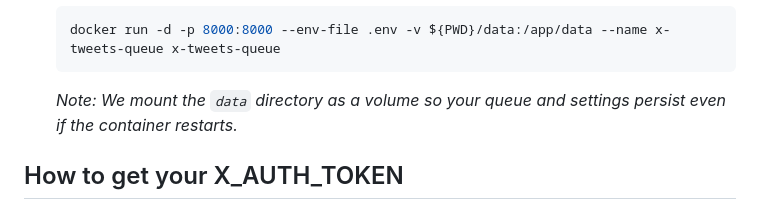
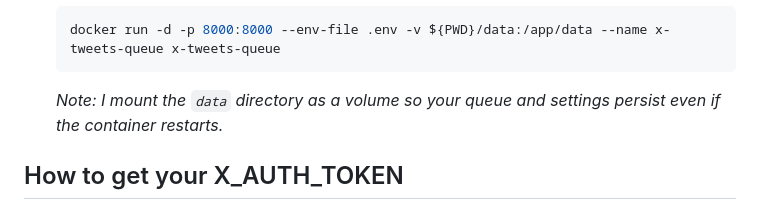
Before and after one commit to ikmq0/X-tweets-queue, a Markdown page: README.md, the part around the change. Drawn GitHub-style.

Commit message:
Update note on data directory volume mounting

````diff
--- a/README.md
+++ b/README.md
@@ -62,7 +62,7 @@ Alternatively, you can run the entire application using Docker.
    ```bash
    docker run -d -p 8000:8000 --env-file .env -v ${PWD}/data:/app/data --name x-tweets-queue x-tweets-queue
    ```
-   *Note: We mount the `data` directory as a volume so your queue and settings persist even if the container restarts.*
+   *Note: I mount the `data` directory as a volume so your queue and settings persist even if the container restarts.*
 
 ## How to get your X_AUTH_TOKEN
 1. Log into X (Twitter) in your browser.
````
